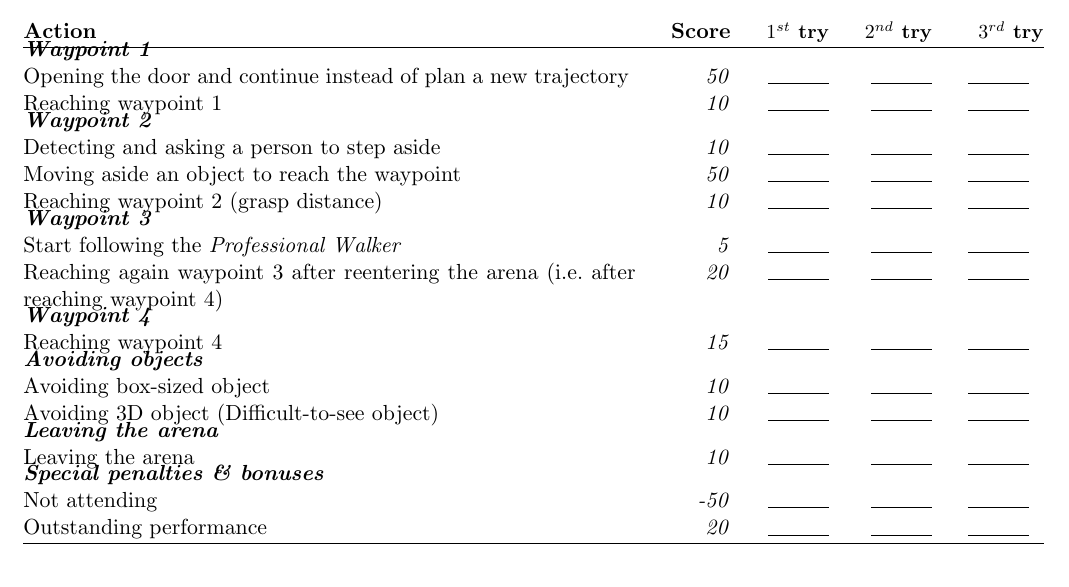
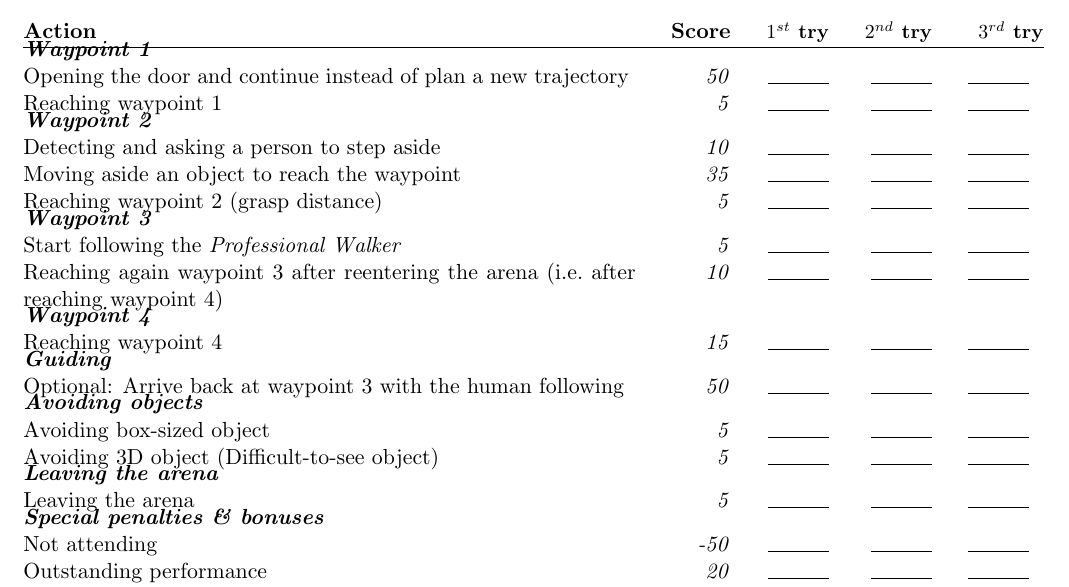
Before and after one commit to RoboCupAtHome/RuleBook, a LaTeX book (score_sheets.tex, which reads scoresheets/Navigation.tex): part of page 7 of 15, cut so that both start at the same text. Compiled offline with pdfLaTeX.

Commit message:
Add Guide-phase to Navigation test

```diff
--- a/scoresheets/Navigation.tex
+++ b/scoresheets/Navigation.tex
@@ -5,26 +5,29 @@ The maximum time for this test is 5 minutes.
 
 	\scoreheading{Waypoint 1}
 	\scoreitem{50}{Opening the door and continue instead of plan a new trajectory}
-	\scoreitem{10}{Reaching waypoint 1}
+	\scoreitem{5}{Reaching waypoint 1}
 
 	\scoreheading{Waypoint 2}
 	\scoreitem{10}{Detecting and asking a person to step aside}
-	\scoreitem{50}{Moving aside an object to reach the waypoint}
-	\scoreitem{10}{Reaching waypoint 2 (grasp distance)}
+	\scoreitem{35}{Moving aside an object to reach the waypoint}
+	\scoreitem{5}{Reaching waypoint 2 (grasp distance)}
 
 	\scoreheading{Waypoint 3}
 	\scoreitem{5}{Start following the \textit{Professional Walker}}
-	\scoreitem{20}{Reaching again waypoint 3 after reentering the arena (i.e.~after reaching waypoint 4)}
+	\scoreitem{10}{Reaching again waypoint 3 after reentering the arena (i.e.~after reaching waypoint 4)}
 
 	\scoreheading{Waypoint 4}
 	\scoreitem{15}{Reaching waypoint 4}
 
+	\scoreheading{Guiding}
+	\scoreitem{50}{Optional: Arrive back at waypoint 3 with the human following}
+
 	\scoreheading{Avoiding objects}
-	\scoreitem{10}{Avoiding box-sized object}
-	\scoreitem{10}{Avoiding 3D object (Difficult-to-see object)}
+	\scoreitem{5}{Avoiding box-sized object}
+	\scoreitem{5}{Avoiding 3D object (Difficult-to-see object)}
 
 	\scoreheading{Leaving the arena}
-	\scoreitem{10}{Leaving the arena}
+	\scoreitem{5}{Leaving the arena}
 
 	\setTotalScore{200}
 \end{scorelist}
```
Also changed, not shown: 1 other file.
